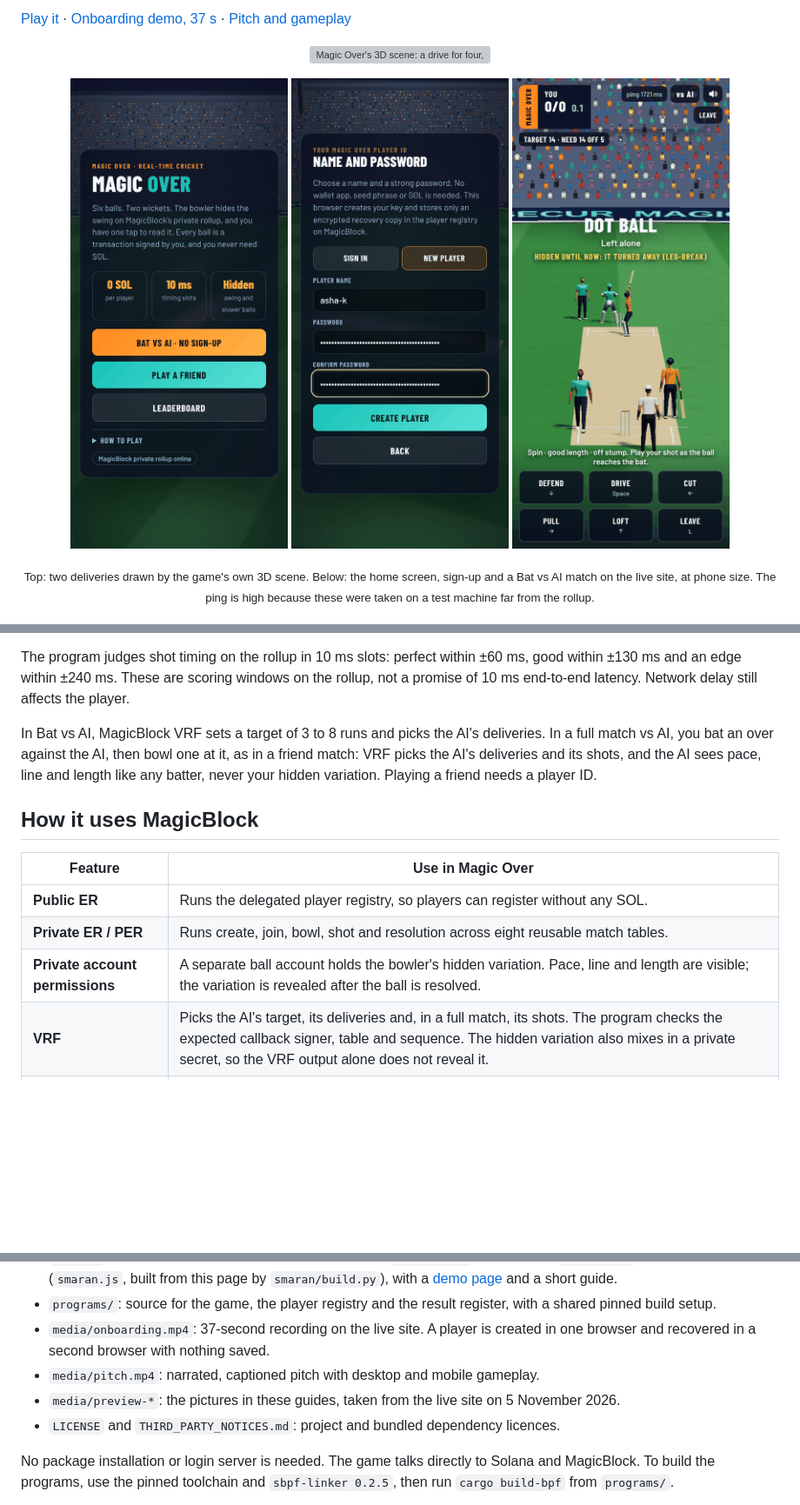
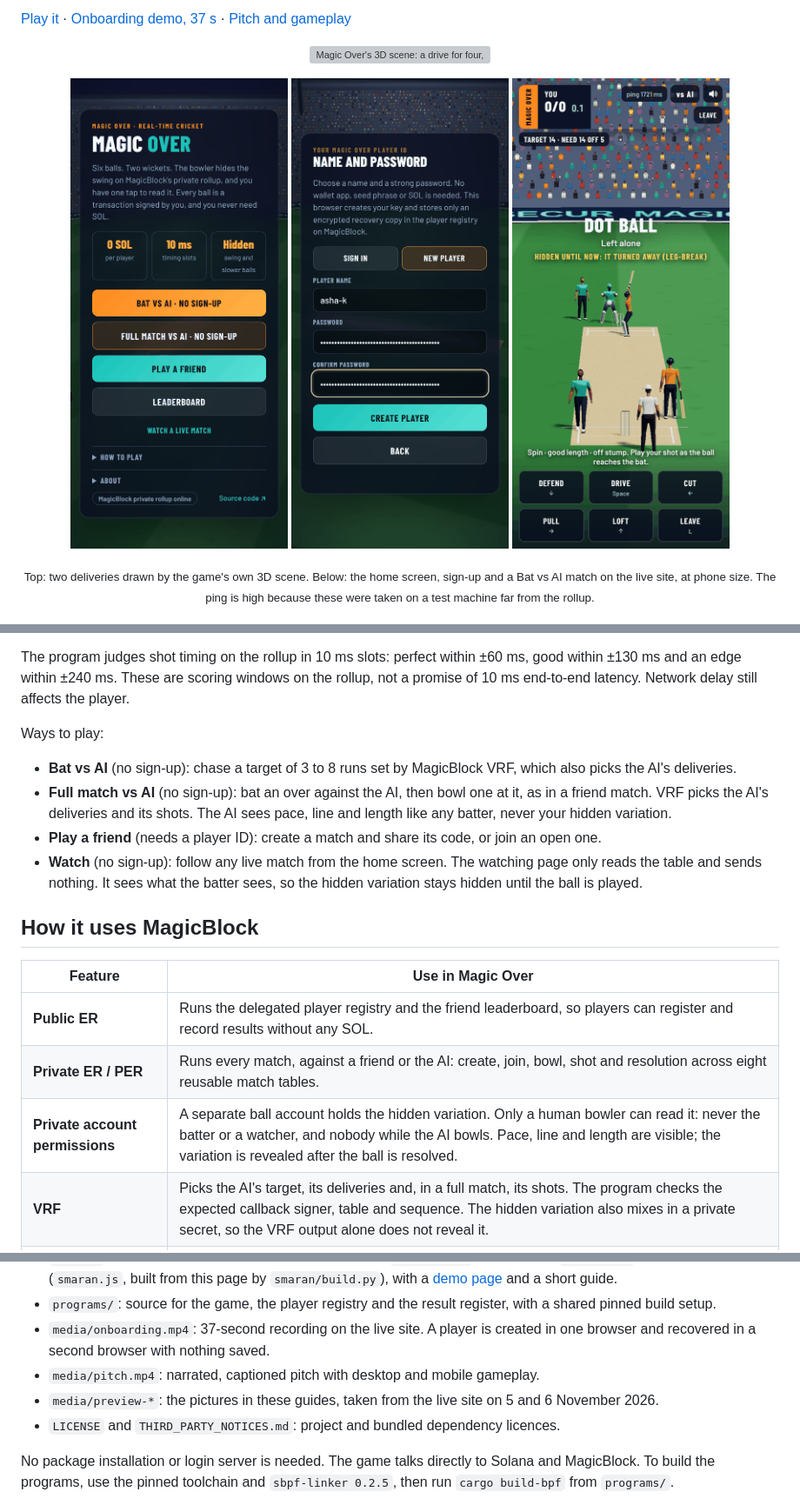
Before and after one commit to ch4itu/MagicOver, a Markdown page: README.md, 3 parts joined by grey strips. Shown at 87% size. GitHub-like rendering; pictures changed too: media/preview-home.png; blank space fills up the shorter version; grey boxes are pictures that could not be loaded.

Commit message:
README: ways to play (Bat vs AI, full match vs AI, friends, watching), and a current home-screen picture
- The game section lists the four ways to play, with what each needs; watching moves there from the friend
  section, since it covers games against the AI too.
- How it uses MagicBlock: the public ER also runs the friend leaderboard; the private ER runs every match;
  only a human bowler can read the hidden variation, never the batter or a watcher.
- media/preview-home.png retaken from the live site on 6 November, same size and method as the 5 November set.

Co-Authored-By: Claude Opus 5.5 <noreply@anthropic.com>
Claude-Session: https://claude.ai/code/session_01VPm9ofKhk6ZHjnevh1Xkts

```diff
--- a/README.md
+++ b/README.md
@@ -46,15 +46,20 @@ Each side bats one over of six balls, with two wickets.
 
 The program judges shot timing on the rollup in 10 ms slots: perfect within ±60 ms, good within ±130 ms and an edge within ±240 ms. These are scoring windows on the rollup, not a promise of 10 ms end-to-end latency. Network delay still affects the player.
 
-In Bat vs AI, MagicBlock VRF sets a target of 3 to 8 runs and picks the AI's deliveries. In a full match vs AI, you bat an over against the AI, then bowl one at it, as in a friend match: VRF picks the AI's deliveries and its shots, and the AI sees pace, line and length like any batter, never your hidden variation. Playing a friend needs a player ID.
+Ways to play:
+
+- **Bat vs AI** (no sign-up): chase a target of 3 to 8 runs set by MagicBlock VRF, which also picks the AI's deliveries.
+- **Full match vs AI** (no sign-up): bat an over against the AI, then bowl one at it, as in a friend match. VRF picks the AI's deliveries and its shots. The AI sees pace, line and length like any batter, never your hidden variation.
+- **Play a friend** (needs a player ID): create a match and share its code, or join an open one.
+- **Watch** (no sign-up): follow any live match from the home screen. The watching page only reads the table and sends nothing. It sees what the batter sees, so the hidden variation stays hidden until the ball is played.
 
 ## How it uses MagicBlock
 
 | Feature | Use in Magic Over |
 | --- | --- |
-| **Public ER** | Runs the delegated player registry, so players can register without any SOL. |
-| **Private ER / PER** | Runs create, join, bowl, shot and resolution across eight reusable match tables. |
-| **Private account permissions** | A separate ball account holds the bowler's hidden variation. Pace, line and length are visible; the variation is revealed after the ball is resolved. |
+| **Public ER** | Runs the delegated player registry and the friend leaderboard, so players can register and record results without any SOL. |
+| **Private ER / PER** | Runs every match, against a friend or the AI: create, join, bowl, shot and resolution across eight reusable match tables. |
+| **Private account permissions** | A separate ball account holds the hidden variation. Only a human bowler can read it: never the batter or a watcher, and nobody while the AI bowls. Pace, line and length are visible; the variation is revealed after the ball is resolved. |
 | **VRF** | Picks the AI's target, its deliveries and, in a full match, its shots. The program checks the expected callback signer, table and sequence. The hidden variation also mixes in a private secret, so the VRF output alone does not reveal it. |
 | **Zero-SOL player actions** | Player keys with no SOL sign every rollup move in the browser, with no wallet pop-ups. Sponsor costs still exist. |
 | **Solana commits** | Registration asks for a registry save to Solana Devnet. Each newly recorded friend result asks for a save of the leaderboard totals. Match tables stay delegated so they can be reused quickly. |
@@ -86,7 +89,7 @@ The leaderboard refreshes every five seconds while it is open and catches up whe
 - `programs/`: source for the game, the player registry and the result register, with a shared pinned build setup.
 - `media/onboarding.mp4`: 37-second recording on the live site. A player is created in one browser and recovered in a second browser with nothing saved.
 - `media/pitch.mp4`: narrated, captioned pitch with desktop and mobile gameplay.
-- `media/preview-*`: the pictures in these guides, taken from the live site on 5 November 2026.
+- `media/preview-*`: the pictures in these guides, taken from the live site on 5 and 6 November 2026.
 - `LICENSE` and `THIRD_PARTY_NOTICES.md`: project and bundled dependency licences.
 
 No package installation or login server is needed. The game talks directly to Solana and MagicBlock. To build the programs, use the pinned toolchain and `sbpf-linker 0.2.5`, then run `cargo build-bpf` from `programs/`.
```
Also changed, not shown: other parts of README.md (+0 -2 lines).
